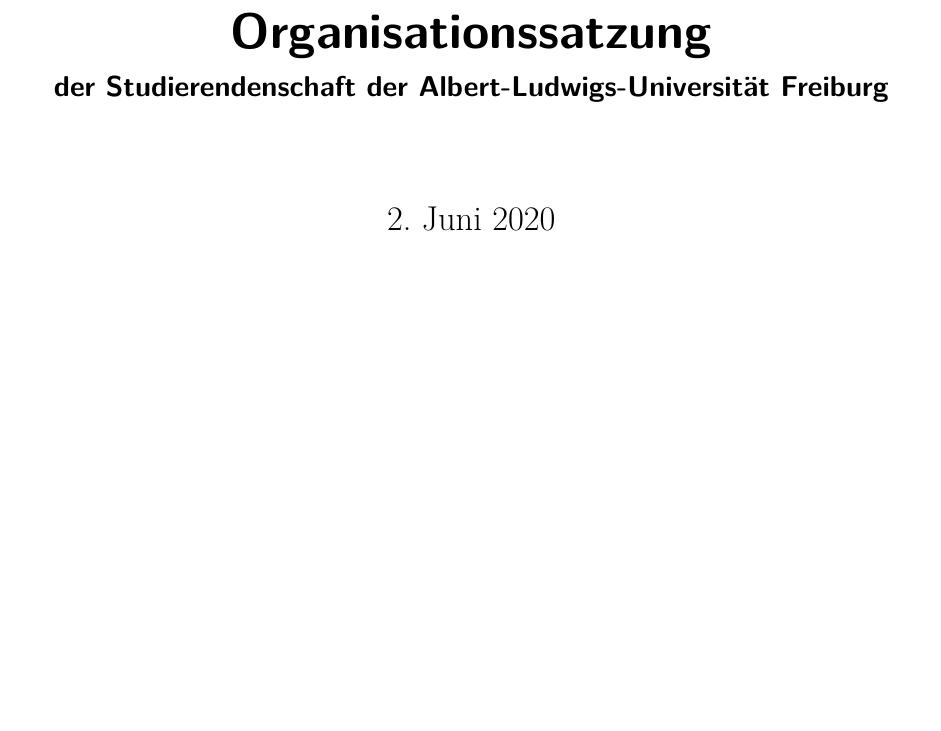
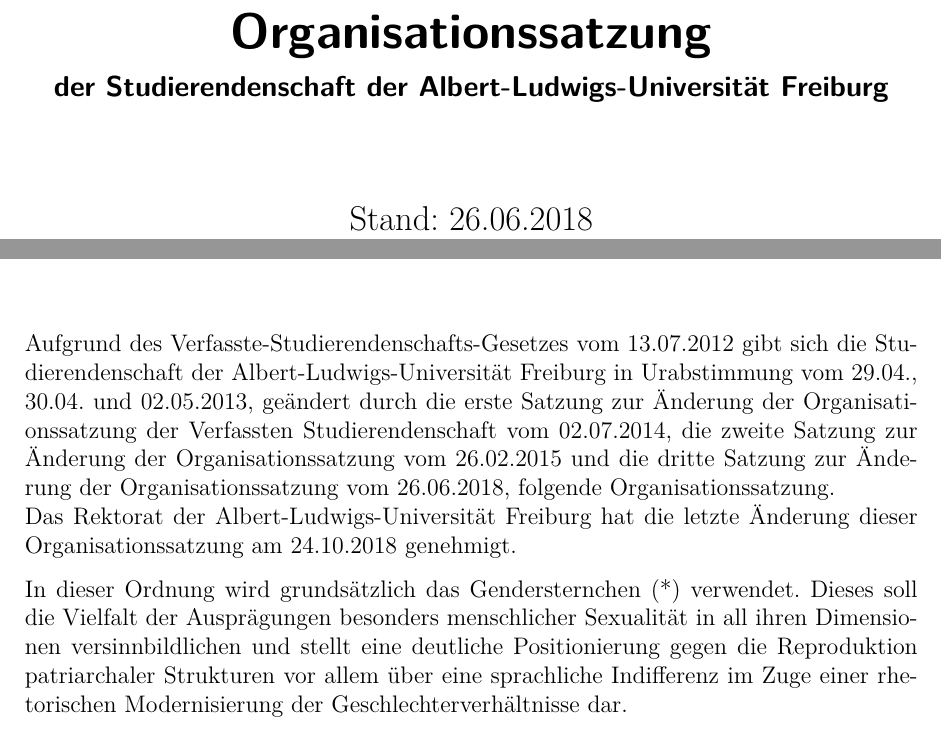
Before and after one commit to StuRa-Freiburg/Satzungen-und-Ordnungen, a LaTeX document (Organisationssatzung/Organisationssatzung.tex): part of page 1 of 23 before the commit and two parts of pages 1 and 3 of 23 after it, the two joined at a grey line, cut so that both start at the same text, the shorter picture padded with empty space. Compiled offline with pdfLaTeX.

Commit message:
Add text why * and history

```diff
--- a/Organisationssatzung/Organisationssatzung.tex
+++ b/Organisationssatzung/Organisationssatzung.tex
@@ -24,12 +24,31 @@
 \subject{Lesefassung}
 \title{Organisationssatzung}
 \subtitle{der Studierendenschaft der Albert-Ludwigs-Universität Freiburg}
-\date{\today}
+\date{Stand: 26.06.2018}
 \maketitle
 
 \pagebreak
 
 \tableofcontents
+
+\vspace*{\fill}
+
+Aufgrund des Verfasste-Studierendenschafts-Gesetzes vom 13.07.2012 gibt sich die
+Studierendenschaft der Albert-Ludwigs-Universität Freiburg in Urabstimmung vom
+29.04., 30.04. und 02.05.2013, geändert durch die erste Satzung zur Änderung der
+Organisationssatzung der Verfassten Studierendenschaft vom 02.07.2014, die
+zweite Satzung zur Änderung der Organisationssatzung vom 26.02.2015 und die
+dritte Satzung zur Änderung der Organisationssatzung vom 26.06.2018, folgende
+Organisationssatzung.\\
+Das Rektorat der Albert-Ludwigs-Universität Freiburg hat die letzte Änderung
+dieser Organisationssatzung am 24.10.2018 genehmigt.
+
+In dieser Ordnung wird grundsätzlich das Gendersternchen (*) verwendet. Dieses
+soll die Vielfalt der Ausprägungen besonders menschlicher Sexualität in all
+ihren Dimensionen versinnbildlichen und stellt eine deutliche Positionierung
+gegen die Reproduktion patriarchaler Strukturen vor allem über eine sprachliche
+Indifferenz im Zuge einer rhetorischen Modernisierung der
+Geschlechterverhältnisse dar.
 
 \pagebreak
 
```
